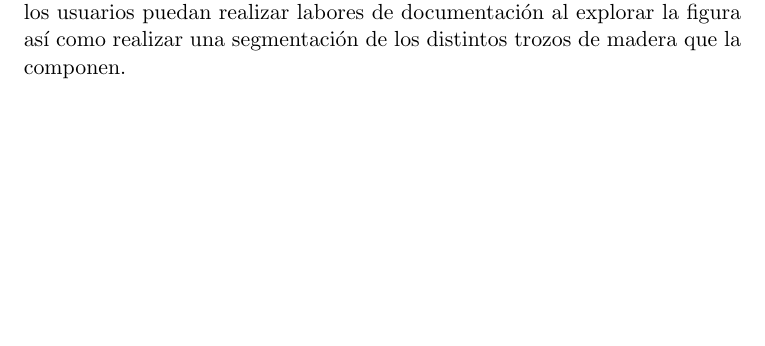
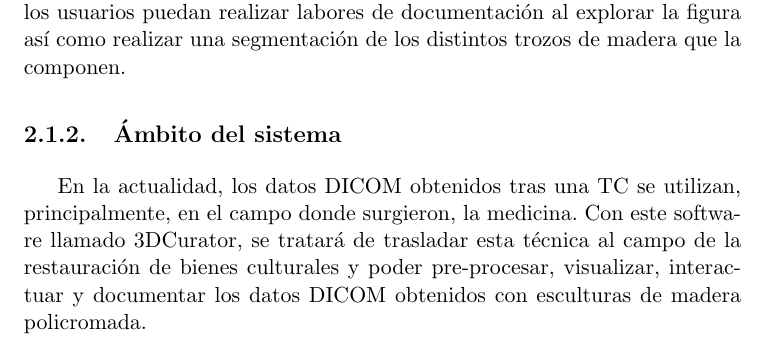
Before and after one commit to fblupi/master_informatica-TFM, a LaTeX thesis (proyecto.tex, which reads capitulos/requisitos.tex): part of page 35 of 56, cut so that both start at the same text, the shorter picture padded with empty space. Compiled offline with pdfLaTeX.

Commit message:
Ámbito del sistema closes #6

```diff
--- a/capitulos/requisitos.tex
+++ b/capitulos/requisitos.tex
@@ -7,3 +7,7 @@ Este capítulo es una Especificación de Requisitos Software para el software qu
 \subsection{Propósito}
 
 Este capítulo de especificación de requisitos tiene como objetivo definir las especificaciones funcionales y no funcionales para el desarrollo de un software que permitirá pre-procesar datos DICOM obtenidos al someter a una escultura de madera policromada a una TC para que posteriormente los usuarios puedan realizar labores de documentación al explorar la figura así como realizar una segmentación de los distintos trozos de madera que la componen.
+
+\subsection{Ámbito del sistema}
+
+En la actualidad, los datos DICOM obtenidos tras una TC se utilizan, principalmente, en el campo donde surgieron, la medicina. Con este software llamado 3DCurator, se tratará de trasladar esta técnica al campo de la restauración de bienes culturales y poder pre-procesar, visualizar, interactuar y documentar los datos DICOM obtenidos con esculturas de madera policromada.
```
Also changed, not shown: proyecto.pdf.
